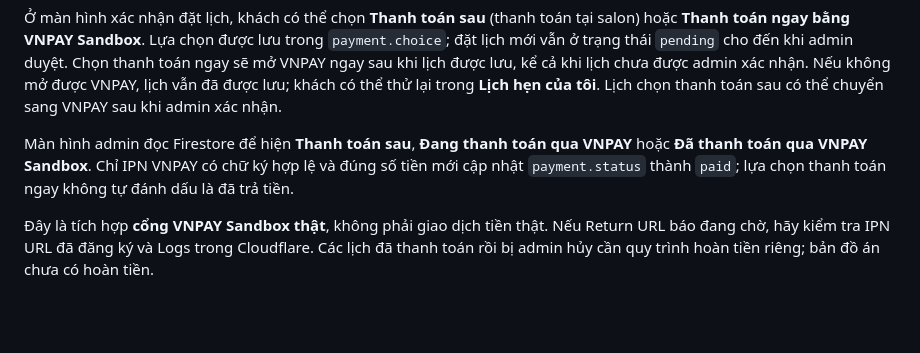
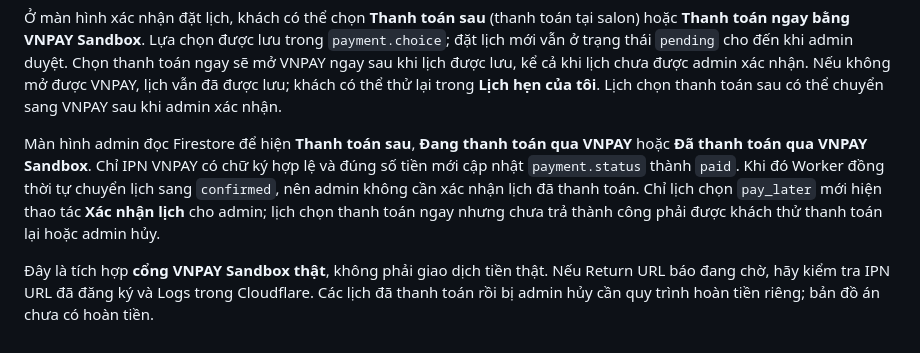
Before and after one commit to venusconan123/beauty_booking_flutter, a Markdown page: VNPAY_SETUP.md, the part around the change. Rendered like a GitHub page; blank space fills up the shorter version.

Commit message:
Auto-confirm paid VNPAY bookings: VNPAY_SETUP.md

```diff
--- a/VNPAY_SETUP.md
+++ b/VNPAY_SETUP.md
@@ -66,6 +66,6 @@ npx wrangler deploy
 
 Ở màn hình xác nhận đặt lịch, khách có thể chọn **Thanh toán sau** (thanh toán tại salon) hoặc **Thanh toán ngay bằng VNPAY Sandbox**. Lựa chọn được lưu trong `payment.choice`; đặt lịch mới vẫn ở trạng thái `pending` cho đến khi admin duyệt. Chọn thanh toán ngay sẽ mở VNPAY ngay sau khi lịch được lưu, kể cả khi lịch chưa được admin xác nhận. Nếu không mở được VNPAY, lịch vẫn đã được lưu; khách có thể thử lại trong **Lịch hẹn của tôi**. Lịch chọn thanh toán sau có thể chuyển sang VNPAY sau khi admin xác nhận.
 
-Màn hình admin đọc Firestore để hiện **Thanh toán sau**, **Đang thanh toán qua VNPAY** hoặc **Đã thanh toán qua VNPAY Sandbox**. Chỉ IPN VNPAY có chữ ký hợp lệ và đúng số tiền mới cập nhật `payment.status` thành `paid`; lựa chọn thanh toán ngay không tự đánh dấu là đã trả tiền.
+Màn hình admin đọc Firestore để hiện **Thanh toán sau**, **Đang thanh toán qua VNPAY** hoặc **Đã thanh toán qua VNPAY Sandbox**. Chỉ IPN VNPAY có chữ ký hợp lệ và đúng số tiền mới cập nhật `payment.status` thành `paid`. Khi đó Worker đồng thời tự chuyển lịch sang `confirmed`, nên admin không cần xác nhận lịch đã thanh toán. Chỉ lịch chọn `pay_later` mới hiện thao tác **Xác nhận lịch** cho admin; lịch chọn thanh toán ngay nhưng chưa trả thành công phải được khách thử thanh toán lại hoặc admin hủy.
 
 Đây là tích hợp **cổng VNPAY Sandbox thật**, không phải giao dịch tiền thật. Nếu Return URL báo đang chờ, hãy kiểm tra IPN URL đã đăng ký và Logs trong Cloudflare. Các lịch đã thanh toán rồi bị admin hủy cần quy trình hoàn tiền riêng; bản đồ án chưa có hoàn tiền.
```
